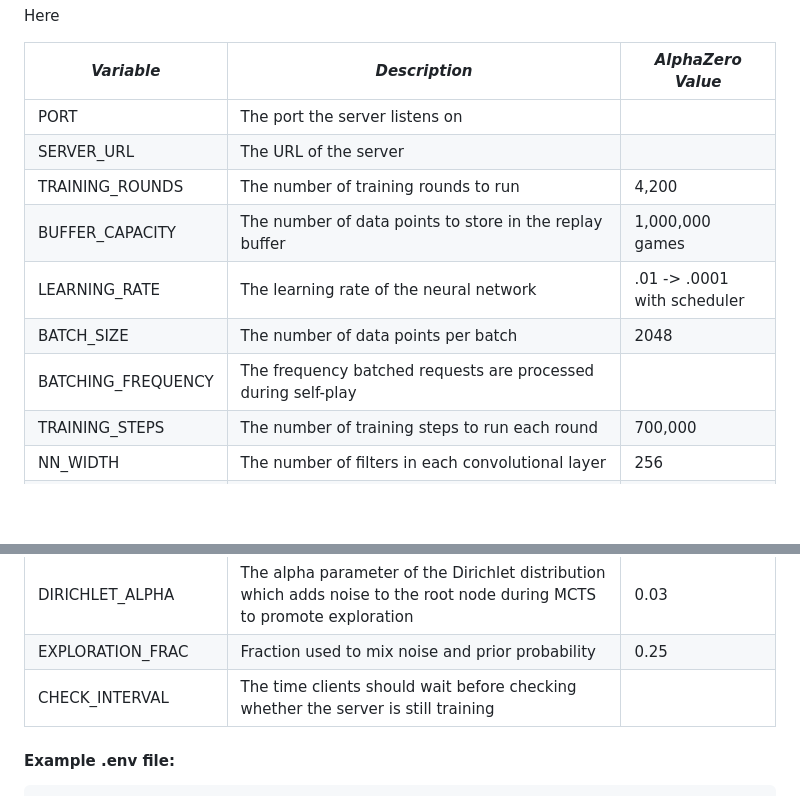
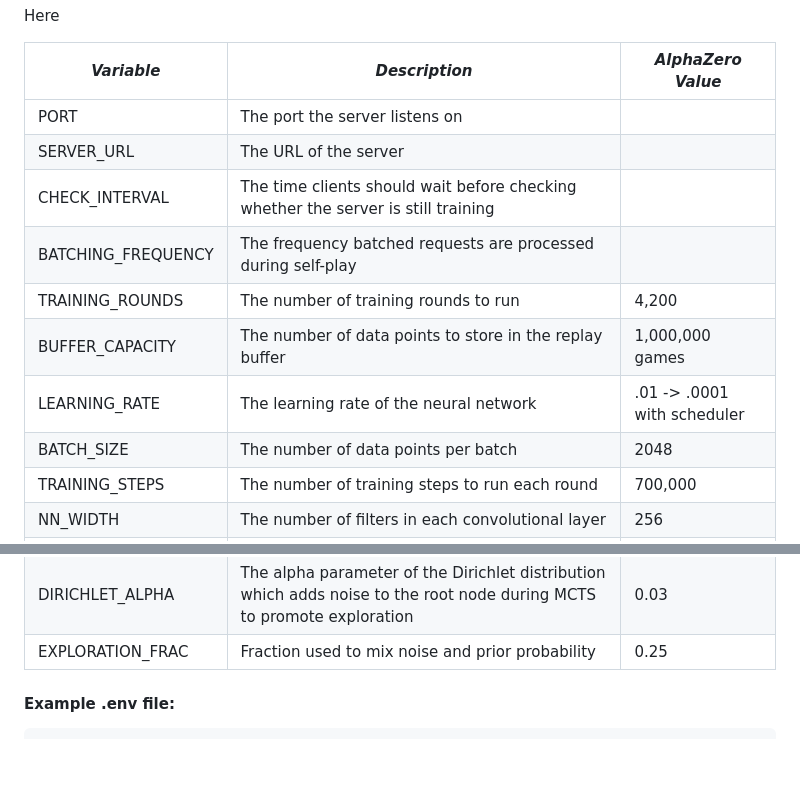
Before and after one commit to alexracape/Blokus-Engine, a Markdown page: README.md, 2 parts joined by grey strips. Drawn GitHub-style; blank space fills up the shorter version.

Commit message:
Change row order to look nicer

```diff
--- a/README.md
+++ b/README.md
@@ -34,11 +34,12 @@ Here
 | --- | --- | --- |
 | PORT | The port the server listens on |  |
 | SERVER_URL | The URL of the server | |
+| CHECK_INTERVAL | The time clients should wait before checking whether the server is still training |  |
+| BATCHING_FREQUENCY | The frequency batched requests are processed during self-play |  |
 | TRAINING_ROUNDS | The number of training rounds to run | 4,200 |
 | BUFFER_CAPACITY | The number of data points to store in the replay buffer | 1,000,000 games |
 | LEARNING_RATE | The learning rate of the neural network | .01 -> .0001 with scheduler |
 | BATCH_SIZE | The number of data points per batch | 2048 |
-| BATCHING_FREQUENCY | The frequency batched requests are processed during self-play |  |
 | TRAINING_STEPS | The number of training steps to run each round | 700,000 |
 | NN_WIDTH | The number of filters in each convolutional layer | 256 |
 | NN_BLOCKS | The number of residual blocks in the neural network | 20 |
@@ -50,7 +51,7 @@ Here
 | C_INIT | Constant for UCB formula to balance exploration and exploitation | 1.25 |
 | DIRICHLET_ALPHA | The alpha parameter of the Dirichlet distribution which adds noise to the root node during MCTS to promote exploration | 0.03 |
 | EXPLORATION_FRAC | Fraction used to mix noise and prior probability | 0.25 |
-| CHECK_INTERVAL | The time clients should wait before checking whether the server is still training |  |
+
 
 
 #### Example .env file:
```
